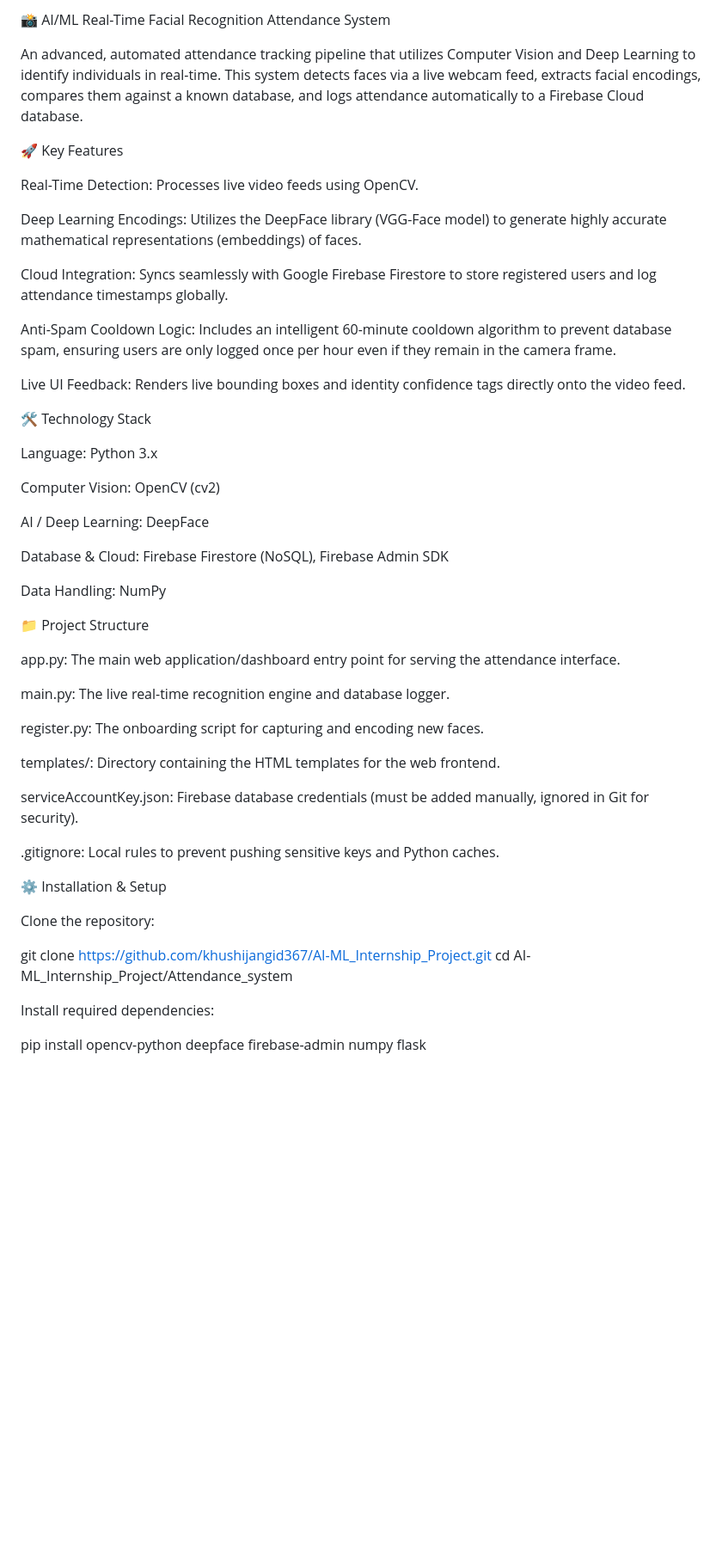
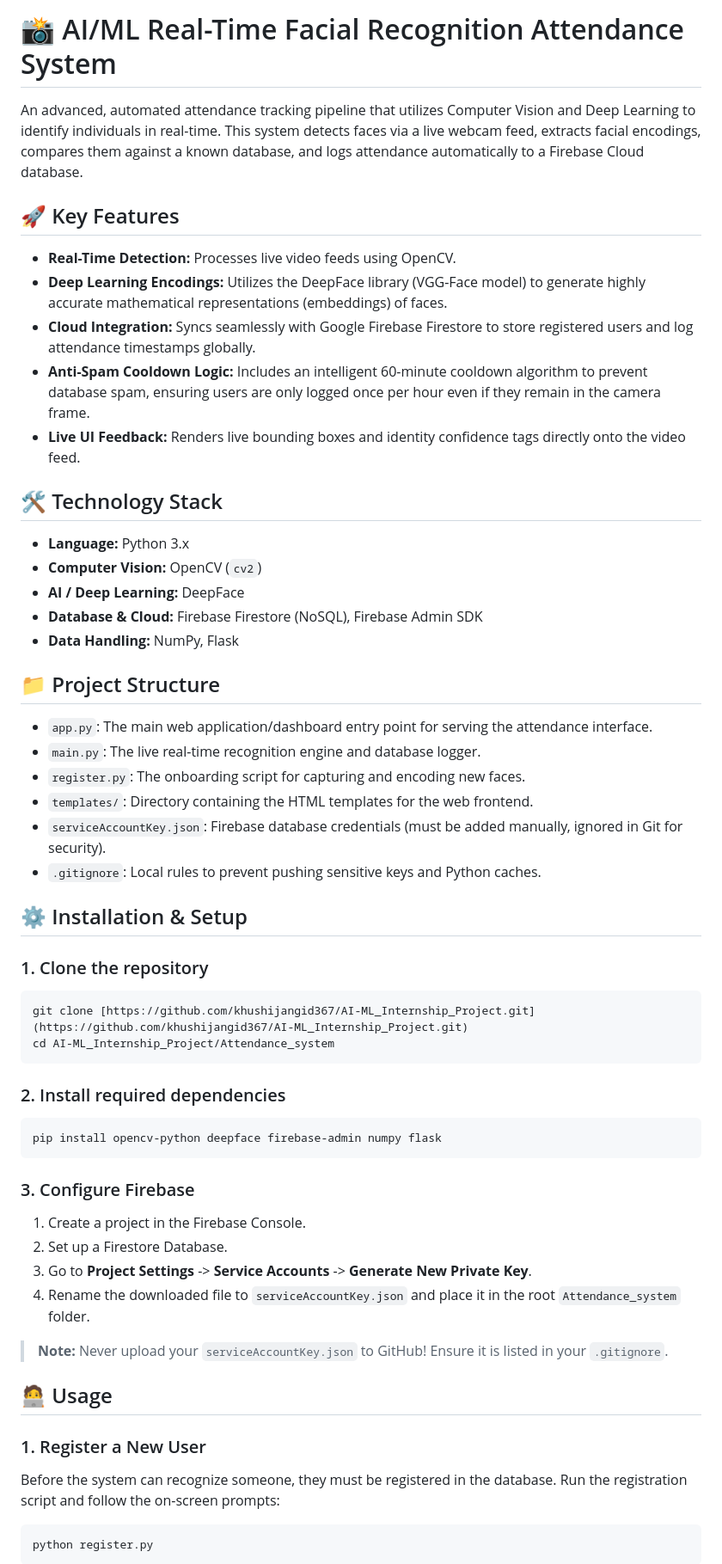
Before and after one commit to khushijangid367/AI-ML_Internship_Project, a Markdown page: Attendence_system/README.md, the part around one of its changes. Shown at 86% size. Drawn GitHub-style; blank space fills up the shorter version.

Commit message:
Refactor README.md for better clarity and organization
Updated README.md to improve formatting and structure, including the addition of headings and removal of redundant content.

````diff
--- a/Attendence_system/README.md
+++ b/Attendence_system/README.md
@@ -1,55 +1,54 @@
-📸 AI/ML Real-Time Facial Recognition Attendance System
+# 📸 AI/ML Real-Time Facial Recognition Attendance System
 
 An advanced, automated attendance tracking pipeline that utilizes Computer Vision and Deep Learning to identify individuals in real-time. This system detects faces via a live webcam feed, extracts facial encodings, compares them against a known database, and logs attendance automatically to a Firebase Cloud database.
 
-🚀 Key Features
+## 🚀 Key Features
+* **Real-Time Detection:** Processes live video feeds using OpenCV.
+* **Deep Learning Encodings:** Utilizes the DeepFace library (VGG-Face model) to generate highly accurate mathematical representations (embeddings) of faces.
+* **Cloud Integration:** Syncs seamlessly with Google Firebase Firestore to store registered users and log attendance timestamps globally.
+* **Anti-Spam Cooldown Logic:** Includes an intelligent 60-minute cooldown algorithm to prevent database spam, ensuring users are only logged once per hour even if they remain in the camera frame.
+* **Live UI Feedback:** Renders live bounding boxes and identity confidence tags directly onto the video feed.
 
-Real-Time Detection: Processes live video feeds using OpenCV.
+## 🛠️ Technology Stack
+* **Language:** Python 3.x
+* **Computer Vision:** OpenCV (`cv2`)
+* **AI / Deep Learning:** DeepFace
+* **Database & Cloud:** Firebase Firestore (NoSQL), Firebase Admin SDK
+* **Data Handling:** NumPy, Flask
 
-Deep Learning Encodings: Utilizes the DeepFace library (VGG-Face model) to generate highly accurate mathematical representations (embeddings) of faces.
+## 📁 Project Structure
+* `app.py`: The main web application/dashboard entry point for serving the attendance interface.
+* `main.py`: The live real-time recognition engine and database logger.
+* `register.py`: The onboarding script for capturing and encoding new faces.
+* `templates/`: Directory containing the HTML templates for the web frontend.
+* `serviceAccountKey.json`: Firebase database credentials (must be added manually, ignored in Git for security).
+* `.gitignore`: Local rules to prevent pushing sensitive keys and Python caches.
 
-Cloud Integration: Syncs seamlessly with Google Firebase Firestore to store registered users and log attendance timestamps globally.
+## ⚙️ Installation & Setup
 
-Anti-Spam Cooldown Logic: Includes an intelligent 60-minute cooldown algorithm to prevent database spam, ensuring users are only logged once per hour even if they remain in the camera frame.
-
-Live UI Feedback: Renders live bounding boxes and identity confidence tags directly onto the video feed.
-
-🛠️ Technology Stack
-
-Language: Python 3.x
-
-Computer Vision: OpenCV (cv2)
-
-AI / Deep Learning: DeepFace
-
-Database & Cloud: Firebase Firestore (NoSQL), Firebase Admin SDK
-
-Data Handling: NumPy
-
-📁 Project Structure
-
-app.py: The main web application/dashboard entry point for serving the attendance interface.
-
-main.py: The live real-time recognition engine and database logger.
-
-register.py: The onboarding script for capturing and encoding new faces.
-
-templates/: Directory containing the HTML templates for the web frontend.
-
-serviceAccountKey.json: Firebase database credentials (must be added manually, ignored in Git for security).
-
-.gitignore: Local rules to prevent pushing sensitive keys and Python caches.
-
-⚙️ Installation & Setup
-
-Clone the repository:
-
+### 1. Clone the repository
+```bash
 git clone [https://github.com/khushijangid367/AI-ML_Internship_Project.git](https://github.com/khushijangid367/AI-ML_Internship_Project.git)
 cd AI-ML_Internship_Project/Attendance_system
+```
 
+### 2. Install required dependencies
+```bash
+pip install opencv-python deepface firebase-admin numpy flask
+```
 
-Install required dependencies:
+### 3. Configure Firebase
+1. Create a project in the Firebase Console.
+2. Set up a Firestore Database.
+3. Go to **Project Settings** -> **Service Accounts** -> **Generate New Private Key**.
+4. Rename the downloaded file to `serviceAccountKey.json` and place it in the root `Attendance_system` folder.
+> **Note:** Never upload your `serviceAccountKey.json` to GitHub! Ensure it is listed in your `.gitignore`.
 
-pip install opencv-python deepface firebase-admin numpy flask
+## 🧑‍💻 Usage
 
+### 1. Register a New User
+Before the system can recognize someone, they must be registered in the database. Run the registration script and follow the on-screen prompts:
+```bash
+python register.py
+```
 
````
Also changed, not shown: other parts of Attendence_system/README.md (+16 -44 lines).
